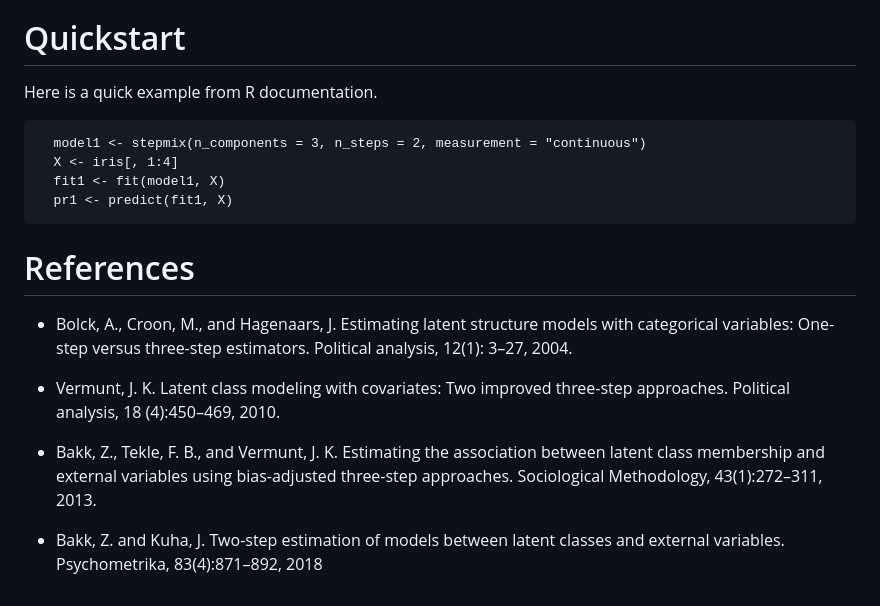
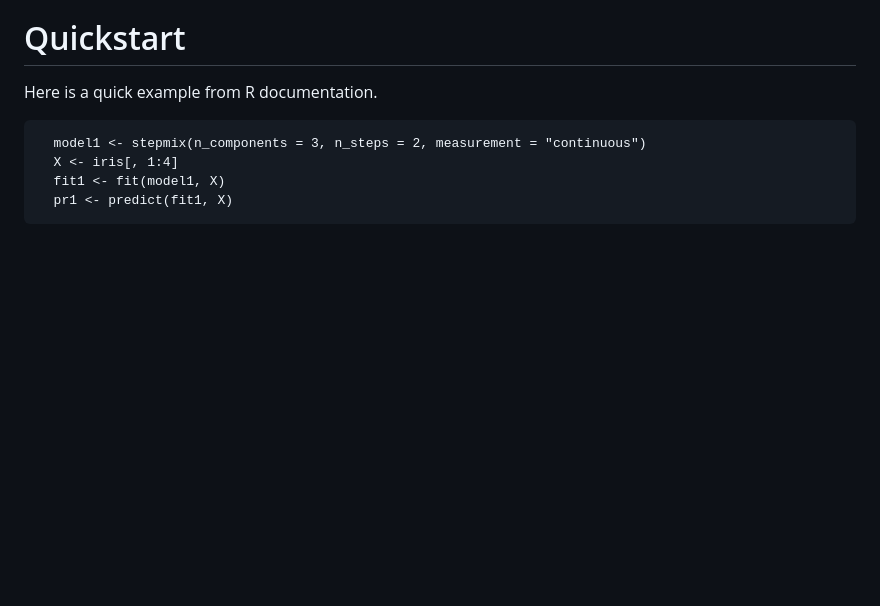
Before and after one commit to Labo-Lacourse/StepMixR, a Markdown page: README.md, the part around the change. Rendered like a GitHub page; blank space fills up the shorter version.

````diff
--- a/README.md
+++ b/README.md
@@ -53,14 +53,3 @@ Here is a quick example from R documentation.
   fit1 <- fit(model1, X)
   pr1 <- predict(fit1, X)
 ```
-# References
-- Bolck, A., Croon, M., and Hagenaars, J. Estimating latent structure models with categorical variables: One-step
-versus three-step estimators. Political analysis, 12(1): 3–27, 2004.
-- Vermunt, J. K. Latent class modeling with covariates: Two improved three-step approaches. Political analysis,
-18 (4):450–469, 2010.
-
-- Bakk, Z., Tekle, F. B., and Vermunt, J. K. Estimating the association between latent class membership and external
-variables using bias-adjusted three-step approaches. Sociological Methodology, 43(1):272–311, 2013.
-
-- Bakk, Z. and Kuha, J. Two-step estimation of models between latent classes and external variables. Psychometrika,
-83(4):871–892, 2018
````
